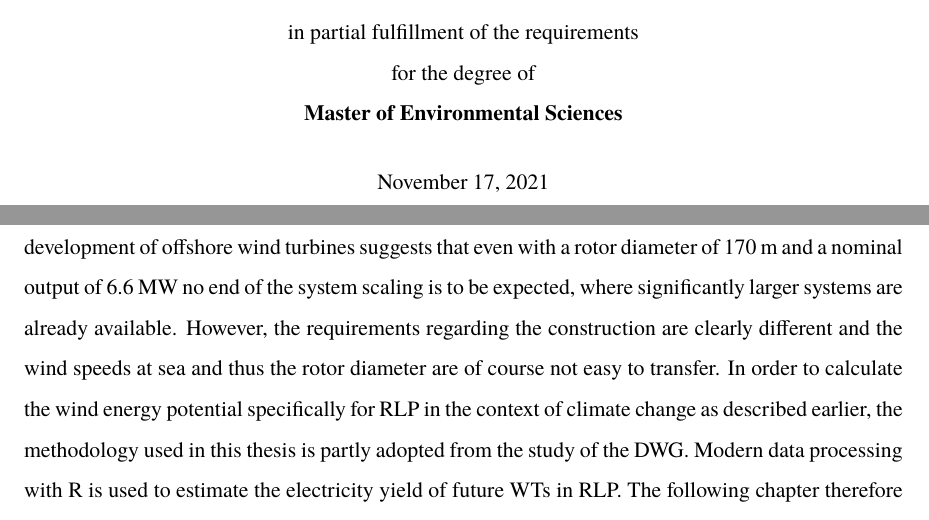
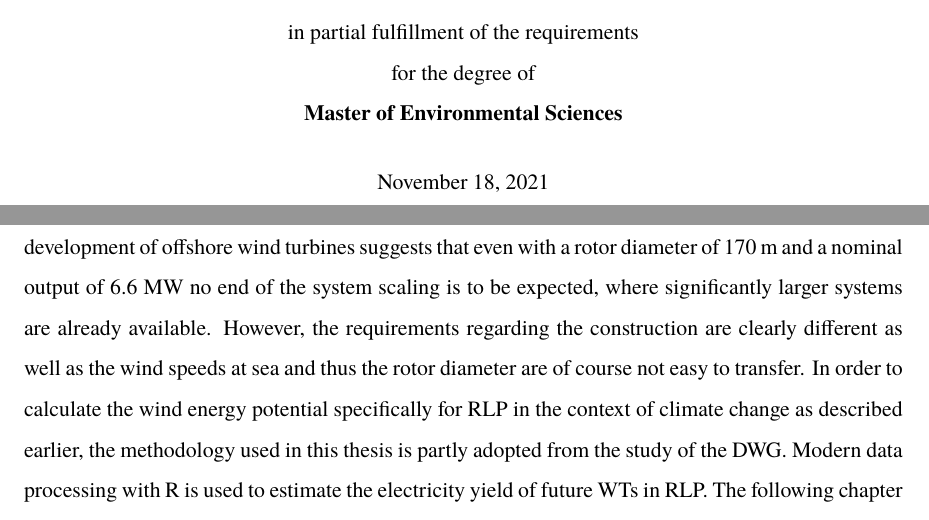
Before and after one commit to EliasCuadra/master-thesis-repowering, a LaTeX thesis (thesis-output/thesis.tex): two parts of pages 1 and 32 of 82, joined at a grey line, cut so that both start at the same text. Compiled offline with pdfLaTeX.

Commit message:
submitted version 18.11.2021

```diff
--- a/thesis-output/thesis.tex
+++ b/thesis-output/thesis.tex
@@ -63,7 +63,7 @@
 % save thesis parameters for later
 \newcommand{\thesistype}{Master's Thesis}
 \newcommand{\thesisauthor}{Elias Cuadra Braatz}
-\newcommand{\thesisdate}{November 17, 2021}
+\newcommand{\thesisdate}{November 18, 2021}
 
 % define tightlist to work with newer versions of pandoc
 \providecommand{\tightlist}{%
@@ -203,7 +203,7 @@
   in partial fulfillment of the requirements \\
   for the degree of \\
   \textbf{Master of Environmental Sciences} \\\vspace{0.5cm}
-  November 17, 2021
+  November 18, 2021
 
 \end{center}
 
@@ -649,7 +649,7 @@ The specific nominal power represents the relationship between the nominal power
 \hypertarget{ruxe9sumuxe9}{%
 \subsection{Résumé}\label{ruxe9sumuxe9}}
 
-This section will briefly summarize the main points that have been presented regarding the main trends of development that are important for onshore WTs and are related to the calculations and findings of this thesis. The study of DWG shows how the technology of onshore wind turbines has continued to develop since 2000. A clear trend for an increase in the average rated capacity and the average rotor diameter of the newly commissioned systems can be seen. The mean total height of the turbines is also increasing, although this increase has been due to the increase in the mean rotor diameter for some years while the height of the lower blade tip remains the same. This also leads to an increase in the mean hub height. It is assumed that these trends will continue over the next ten years. A look at the configuration of the latest system models from different manufacturers supports this thesis {[}\protect\hyperlink{ref-VestasWindSystemsAS.2019}{33}{]}. The development of offshore wind turbines suggests that even with a rotor diameter of 170 m and a nominal output of 6.6 MW no end of the system scaling is to be expected, where significantly larger systems are already available. However, the requirements regarding the construction are clearly different and the wind speeds at sea and thus the rotor diameter are of course not easy to transfer. In order to calculate the wind energy potential specifically for RLP in the context of climate change as described earlier, the methodology used in this thesis is partly adopted from the study of the DWG. Modern data processing with R is used to estimate the electricity yield of future WTs in RLP. The following chapter therefore describes the methodology developed for the analysis of the master and movement data from Amprion of 2012-2019. Additionally the area consumption of WTs in RLP is being assessed using the market master data register.
+This section will briefly summarize the main points that have been presented regarding the main trends of development that are important for onshore WTs and are related to the calculations and findings of this thesis. The study of DWG shows how the technology of onshore wind turbines has continued to develop since 2000. A clear trend for an increase in the average rated capacity and the average rotor diameter of the newly commissioned systems can be seen. The mean total height of the turbines is also increasing, although this increase has been due to the increase in the mean rotor diameter for some years while the height of the lower blade tip remains the same. This also leads to an increase in the mean hub height. It is assumed that these trends will continue over the next ten years. A look at the configuration of the latest system models from different manufacturers supports this thesis {[}\protect\hyperlink{ref-VestasWindSystemsAS.2019}{33}{]}. The development of offshore wind turbines suggests that even with a rotor diameter of 170 m and a nominal output of 6.6 MW no end of the system scaling is to be expected, where significantly larger systems are already available. However, the requirements regarding the construction are clearly different as well as the wind speeds at sea and thus the rotor diameter are of course not easy to transfer. In order to calculate the wind energy potential specifically for RLP in the context of climate change as described earlier, the methodology used in this thesis is partly adopted from the study of the DWG. Modern data processing with R is used to estimate the electricity yield of future WTs in RLP. The following chapter therefore describes the methodology developed for the analysis of the master and movement data from Amprion of 2012-2019. Additionally the area consumption of WTs in RLP is being assessed using the market master data register.
 
 \newpage
 
```
